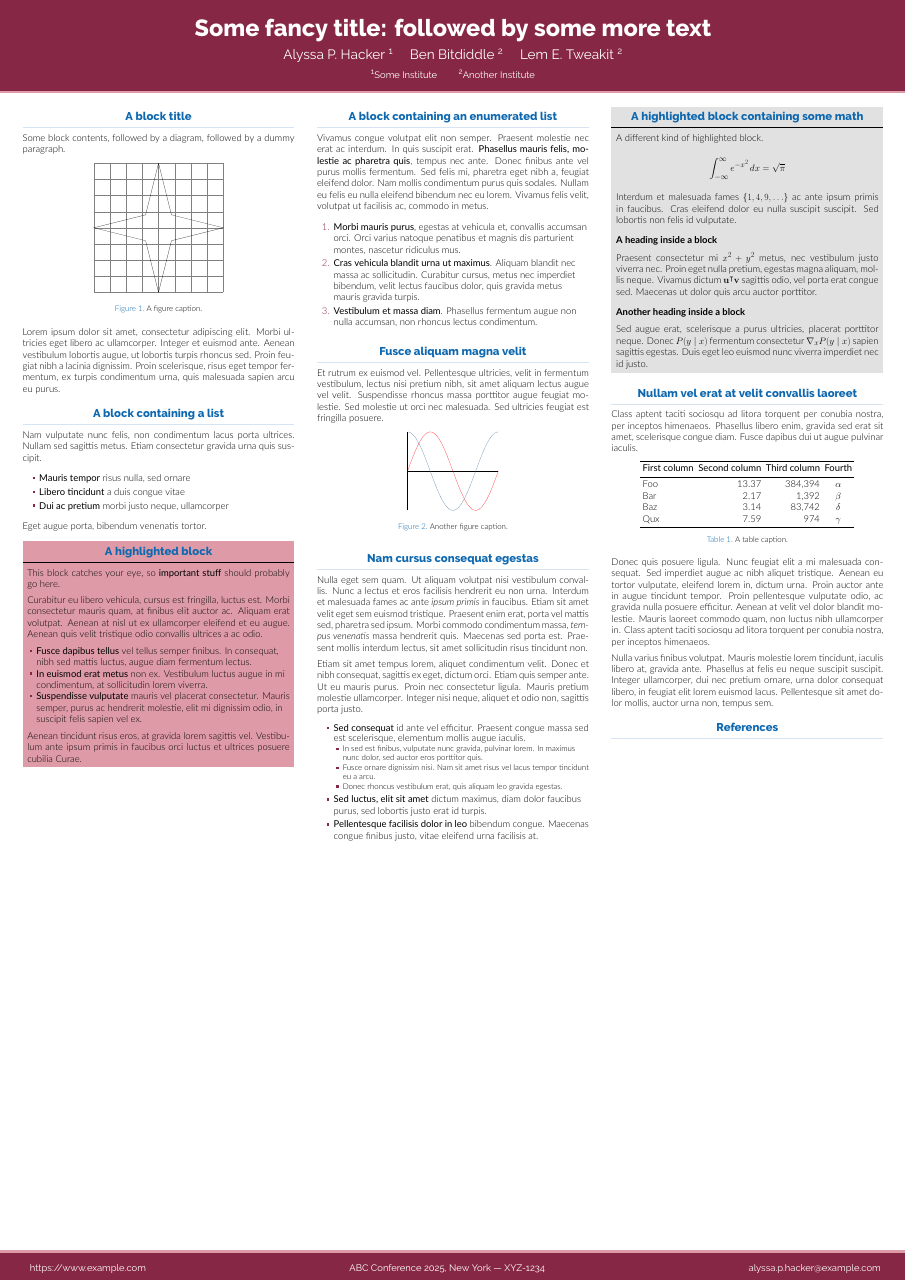
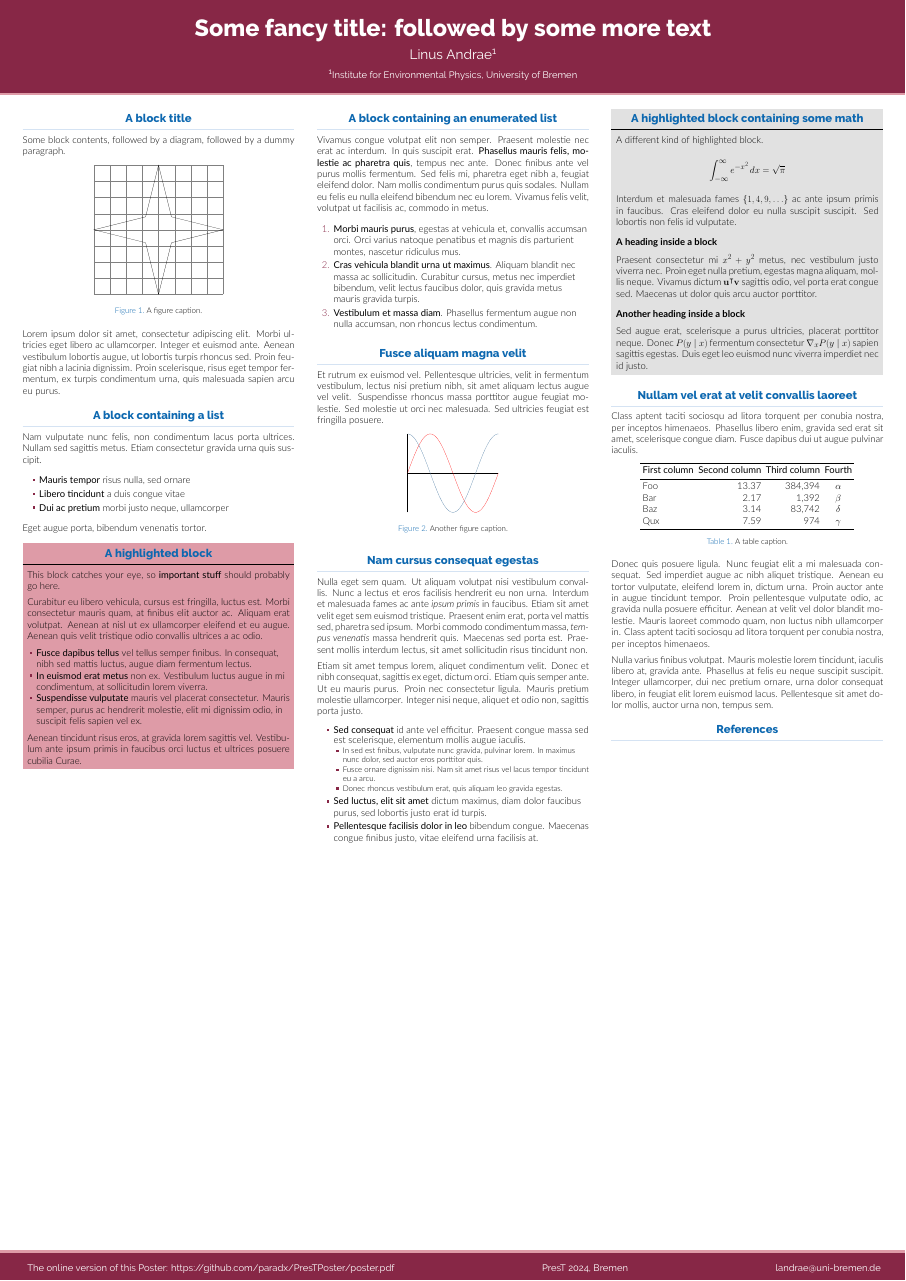
Before and after one commit to paradx/PresTPoster, a LaTeX poster (poster.tex): the whole page. Compiled offline with XeLaTeX.

Commit message:
added mail, footer and readme change

```diff
--- a/poster.tex
+++ b/poster.tex
@@ -40,18 +40,18 @@
 
 \title{Some fancy title: followed by some more text}
 
-\author{Alyssa P. Hacker \inst{1} \and Ben Bitdiddle \inst{2} \and Lem E. Tweakit \inst{2}}
+\author{Linus Andrae\inst{1}}
 
-\institute[shortinst]{\inst{1} Some Institute \samelineand \inst{2} Another Institute}
+\institute[shortinst]{\inst{1} Institute for Environmental Physics, University of Bremen}
 
 % ====================
 % Footer (optional)
 % ====================
 
-\footercontent{
-  \href{https://www.example.com}{https://www.example.com} \hfill
-  ABC Conference 2025, New York --- XYZ-1234 \hfill
-  \href{mailto:alyssa.p.hacker@example.com}{alyssa.p.hacker@example.com}}
+\footercontent{%
+  \href{https://github.com/paradx/PresTPoster/poster.pdf}{The online version of this Poster: https://github.com/paradx/PresTPoster/poster.pdf} \hfill
+  PresT 2024, Bremen \hfill
+  \href{mailto:landrae@uni-bremen.de}{landrae@uni-bremen.de}}
 % (can be left out to remove footer)
 
 % ====================
```
Also changed, not shown: README.md, poster.pdf.
